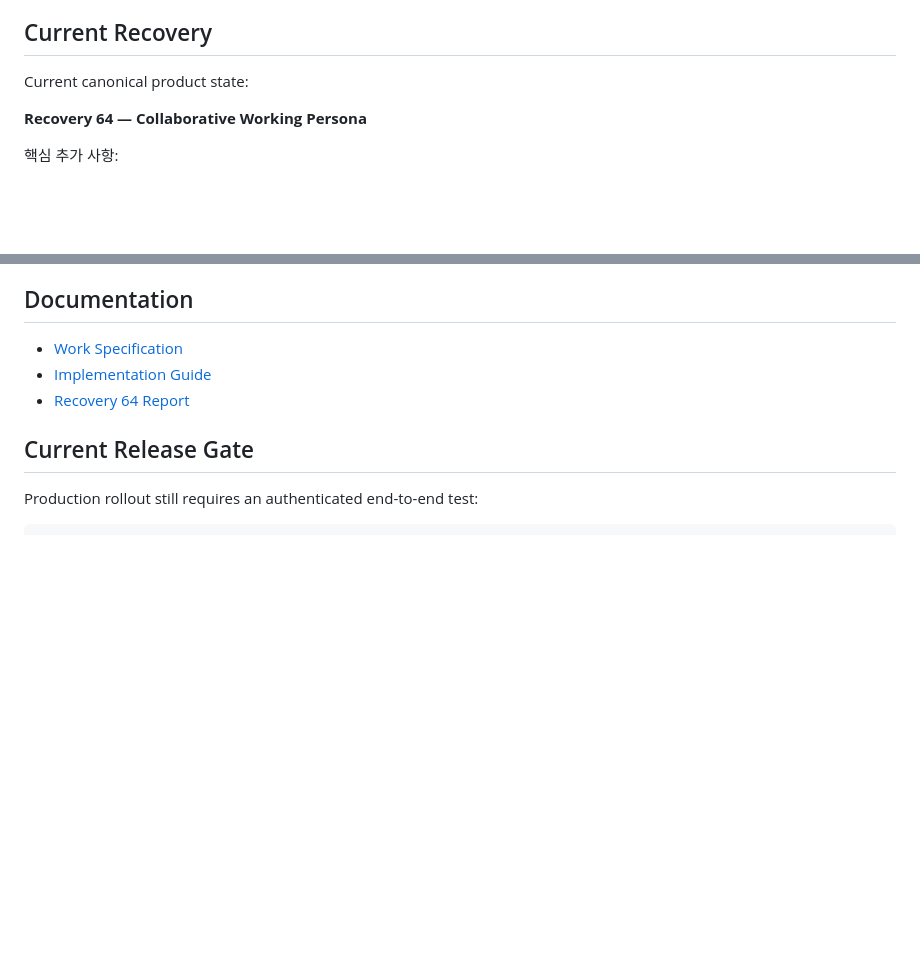
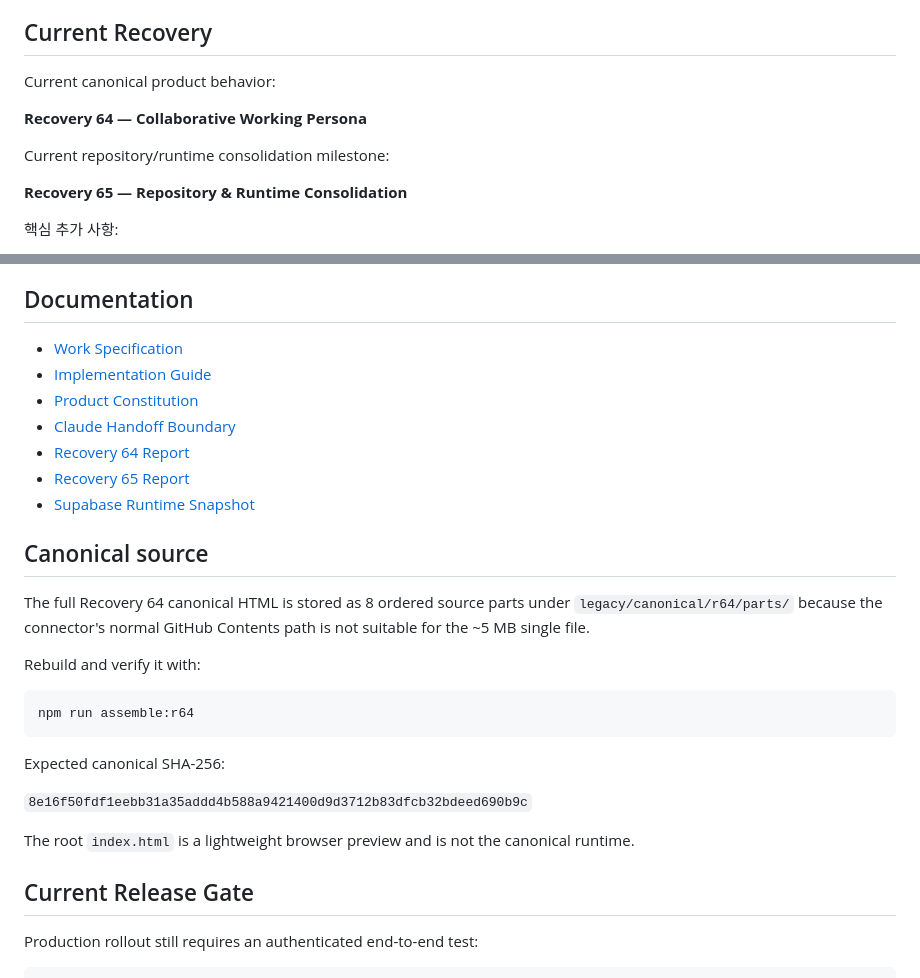
Before and after one commit to petervanilla/peter_leader-os, a Markdown page: README.md, 2 parts joined by grey strips. Rendered like a GitHub page; blank space fills up the shorter version.

Commit message:
r65: update repository status and canonical assembly docs

````diff
--- a/README.md
+++ b/README.md
@@ -83,9 +83,13 @@ Collaboration Memory
 
 ## Current Recovery
 
-Current canonical product state:
+Current canonical product behavior:
 
 **Recovery 64 — Collaborative Working Persona**
+
+Current repository/runtime consolidation milestone:
+
+**Recovery 65 — Repository & Runtime Consolidation**
 
 핵심 추가 사항:
 
@@ -135,7 +139,27 @@ Never:
 
 - [Work Specification](docs/WORK_SPEC.md)
 - [Implementation Guide](docs/IMPLEMENTATION_GUIDE.md)
+- [Product Constitution](docs/PRODUCT_CONSTITUTION.md)
+- [Claude Handoff Boundary](docs/CLAUDE_HANDOFF.md)
 - [Recovery 64 Report](docs/RECOVERY_64_REPORT.md)
+- [Recovery 65 Report](docs/RECOVERY_65_REPORT.md)
+- [Supabase Runtime Snapshot](supabase/README.md)
+
+## Canonical source
+
+The full Recovery 64 canonical HTML is stored as 8 ordered source parts under `legacy/canonical/r64/parts/` because the connector's normal GitHub Contents path is not suitable for the ~5 MB single file.
+
+Rebuild and verify it with:
+
+```bash
+npm run assemble:r64
+```
+
+Expected canonical SHA-256:
+
+`8e16f50fdf1eebb31a35addd4b588a9421400d9d3712b83dfcb32bdeed690b9c`
+
+The root `index.html` is a lightweight browser preview and is not the canonical runtime.
 
 ## Current Release Gate
 
````
